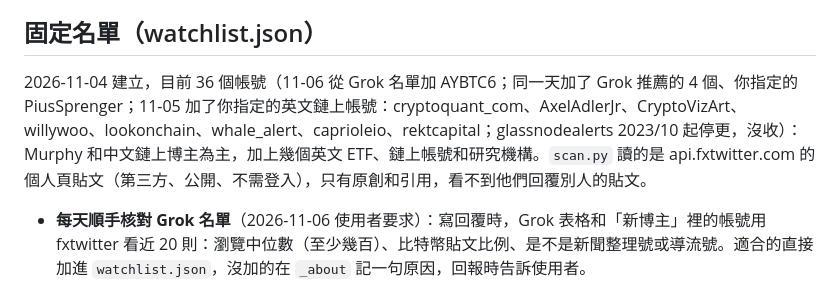
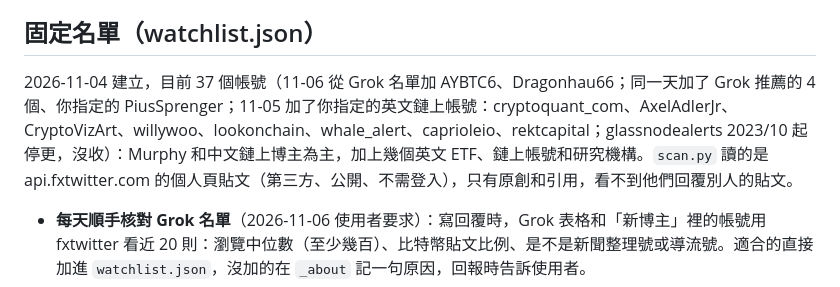
Before and after one commit to North7/daybreak, a Markdown page: ops/replies/README.md, the part around the change. Drawn GitHub-style.

Commit message:
replies README: 固定名單 37 個
Co-Authored-By: Claude Opus 5.5 <noreply@anthropic.com>

```diff
--- a/ops/replies/README.md
+++ b/ops/replies/README.md
@@ -53,7 +53,7 @@ X 的「原創內容獎勵」（2026-09-07 起取代創作者分潤，見 [`../R
 
 ## 固定名單（watchlist.json）
 
-2026-11-04 建立，目前 36 個帳號（11-06 從 Grok 名單加 AYBTC6；同一天加了 Grok 推薦的 4 個、你指定的 PiusSprenger；11-05 加了你指定的英文鏈上帳號：cryptoquant_com、AxelAdlerJr、CryptoVizArt、willywoo、lookonchain、whale_alert、caprioleio、rektcapital；glassnodealerts 2023/10 起停更，沒收）：Murphy 和中文鏈上博主為主，加上幾個英文 ETF、鏈上帳號和研究機構。`scan.py` 讀的是 api.fxtwitter.com 的個人頁貼文（第三方、公開、不需登入），只有原創和引用，看不到他們回覆別人的貼文。
+2026-11-04 建立，目前 37 個帳號（11-06 從 Grok 名單加 AYBTC6、Dragonhau66；同一天加了 Grok 推薦的 4 個、你指定的 PiusSprenger；11-05 加了你指定的英文鏈上帳號：cryptoquant_com、AxelAdlerJr、CryptoVizArt、willywoo、lookonchain、whale_alert、caprioleio、rektcapital；glassnodealerts 2023/10 起停更，沒收）：Murphy 和中文鏈上博主為主，加上幾個英文 ETF、鏈上帳號和研究機構。`scan.py` 讀的是 api.fxtwitter.com 的個人頁貼文（第三方、公開、不需登入），只有原創和引用，看不到他們回覆別人的貼文。
 
 - **每天順手核對 Grok 名單**（2026-11-06 使用者要求）：寫回覆時，Grok 表格和「新博主」裡的帳號用 fxtwitter 看近 20 則：瀏覽中位數（至少幾百）、比特幣貼文比例、是不是新聞整理號或導流號。適合的直接加進 `watchlist.json`，沒加的在 `_about` 記一句原因，回報時告訴使用者。
 - **加帳號**：Grok 回報的新博主、或回覆後有互動的帳號（回覆、回追），連續一週常發比特幣數據的，加進 `accounts`：`handle`、`name`、`lang`（zh／en）、`type`（blogger／research）、`note`。加之前用 `https://api.fxtwitter.com/<handle>` 確認帳號讀得到、粉絲 2,000 以上。
```
